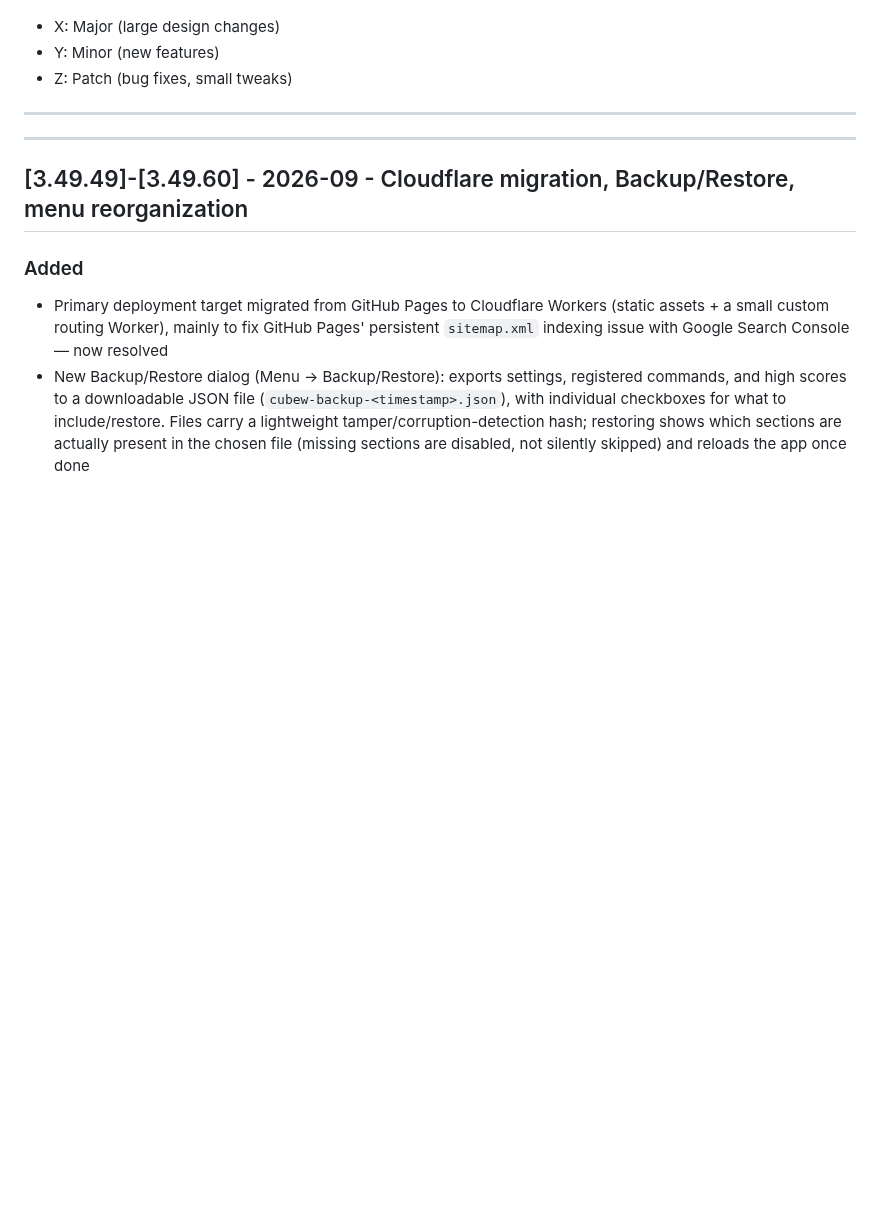
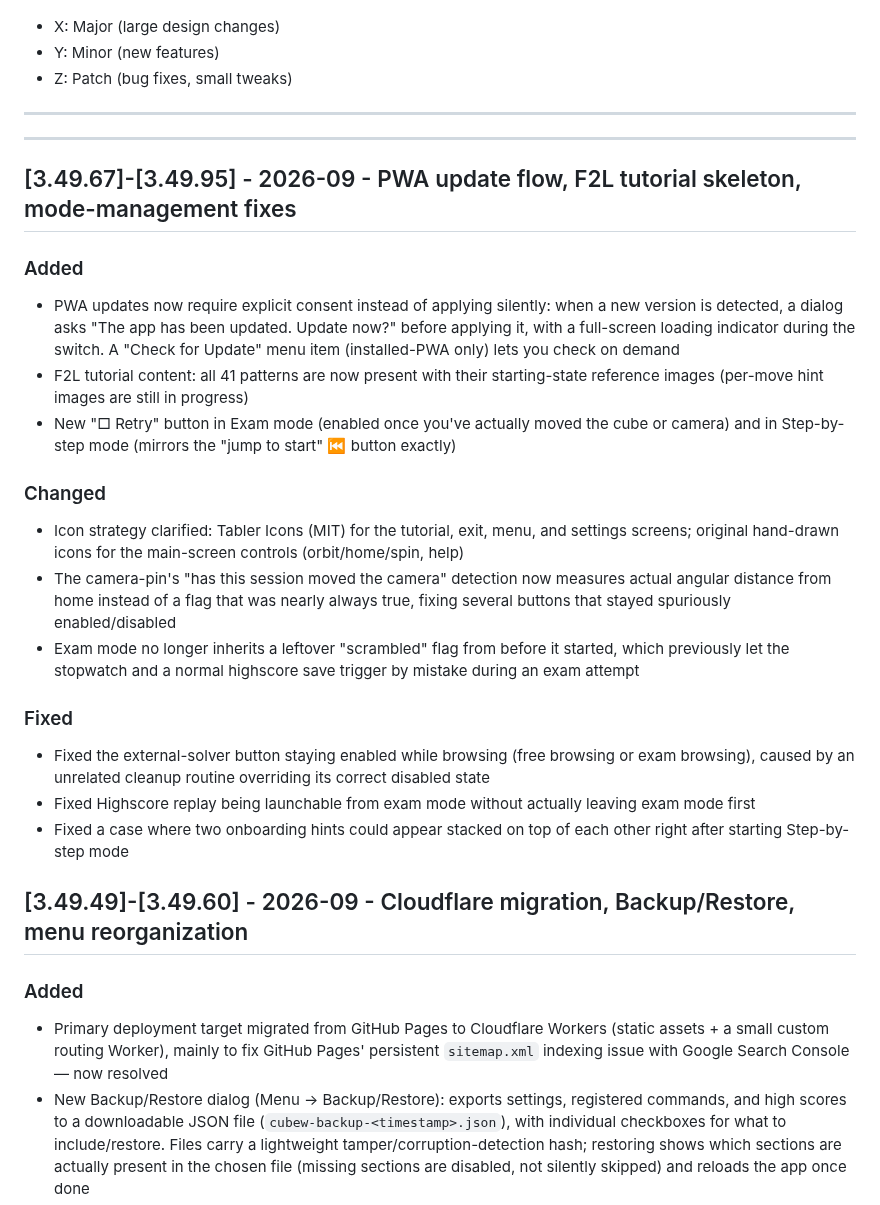
Before and after one commit to itachiwalker/cubew, a Markdown page: changelog.md, the part around the change. Drawn GitHub-style; blank space fills up the shorter version.

```diff
--- a/changelog.md
+++ b/changelog.md
@@ -10,6 +10,23 @@ Version format: `X.Y.Z`
 ---
 
 ---
+
+## [3.49.67]-[3.49.95] - 2026-09 - PWA update flow, F2L tutorial skeleton, mode-management fixes
+
+### Added
+- PWA updates now require explicit consent instead of applying silently: when a new version is detected, a dialog asks "The app has been updated. Update now?" before applying it, with a full-screen loading indicator during the switch. A "Check for Update" menu item (installed-PWA only) lets you check on demand
+- F2L tutorial content: all 41 patterns are now present with their starting-state reference images (per-move hint images are still in progress)
+- New "□ Retry" button in Exam mode (enabled once you've actually moved the cube or camera) and in Step-by-step mode (mirrors the "jump to start" ⏮ button exactly)
+
+### Changed
+- Icon strategy clarified: Tabler Icons (MIT) for the tutorial, exit, menu, and settings screens; original hand-drawn icons for the main-screen controls (orbit/home/spin, help)
+- The camera-pin's "has this session moved the camera" detection now measures actual angular distance from home instead of a flag that was nearly always true, fixing several buttons that stayed spuriously enabled/disabled
+- Exam mode no longer inherits a leftover "scrambled" flag from before it started, which previously let the stopwatch and a normal highscore save trigger by mistake during an exam attempt
+
+### Fixed
+- Fixed the external-solver button staying enabled while browsing (free browsing or exam browsing), caused by an unrelated cleanup routine overriding its correct disabled state
+- Fixed Highscore replay being launchable from exam mode without actually leaving exam mode first
+- Fixed a case where two onboarding hints could appear stacked on top of each other right after starting Step-by-step mode
 
 ## [3.49.49]-[3.49.60] - 2026-09 - Cloudflare migration, Backup/Restore, menu reorganization
 
```
Also changed, not shown: README.ja.md (+3 -2 lines), README.md (+3 -2 lines).
